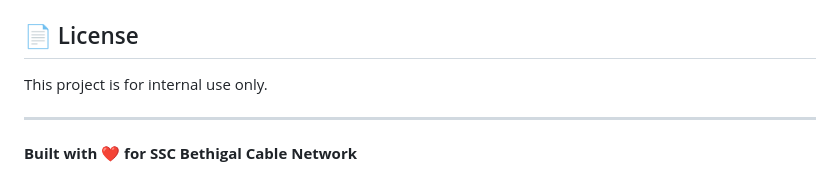
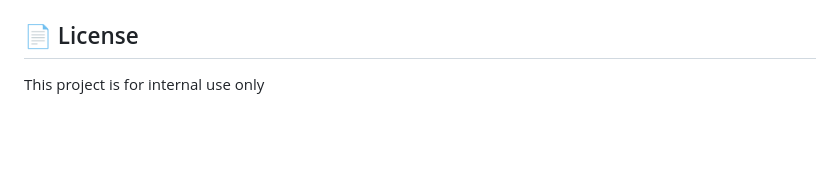
Before and after one commit to Saishesh-16/ssccablenetwork, a Markdown page: README.md, the part around the change. Rendered like a GitHub page; blank space fills up the shorter version.

Commit message:
Update license section in README
Removed license note and built with love message.

```diff
--- a/README.md
+++ b/README.md
@@ -397,8 +397,4 @@ If you encounter issues:
 
 ## 📄 License
 
-This project is for internal use only.
-
----
-
-**Built with ❤️ for SSC Bethigal Cable Network**
+This project is for internal use only
```
